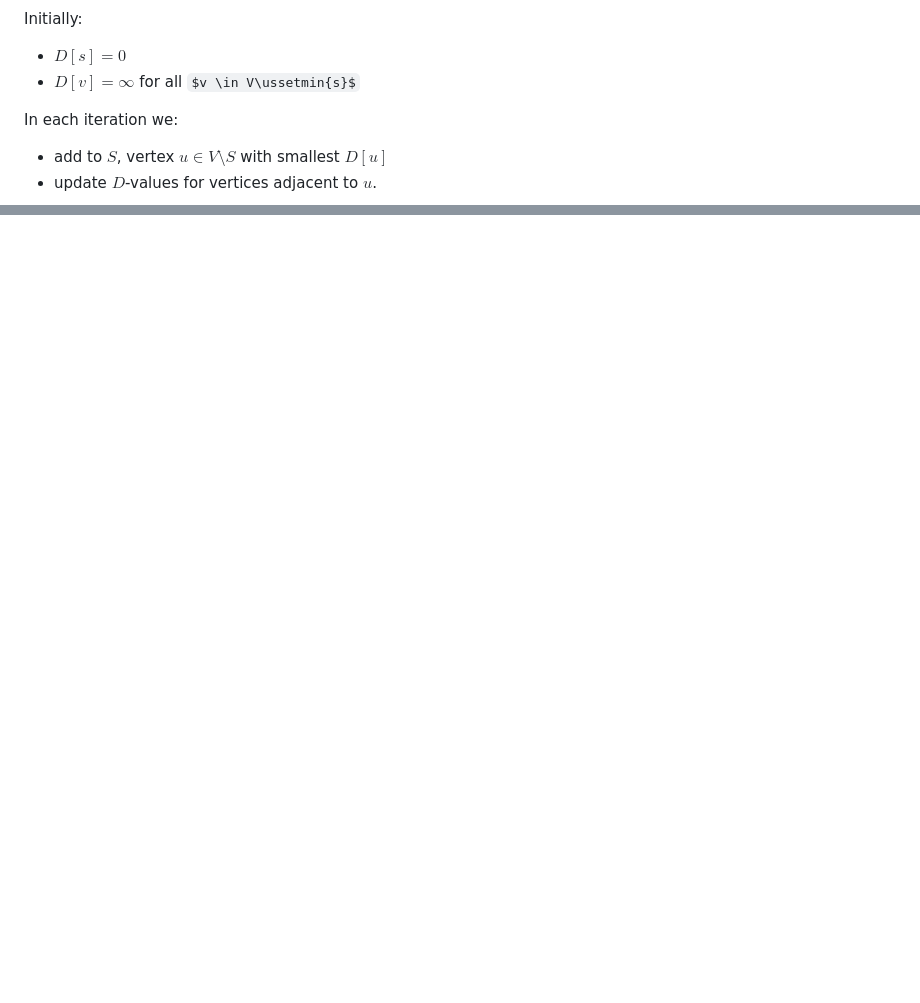
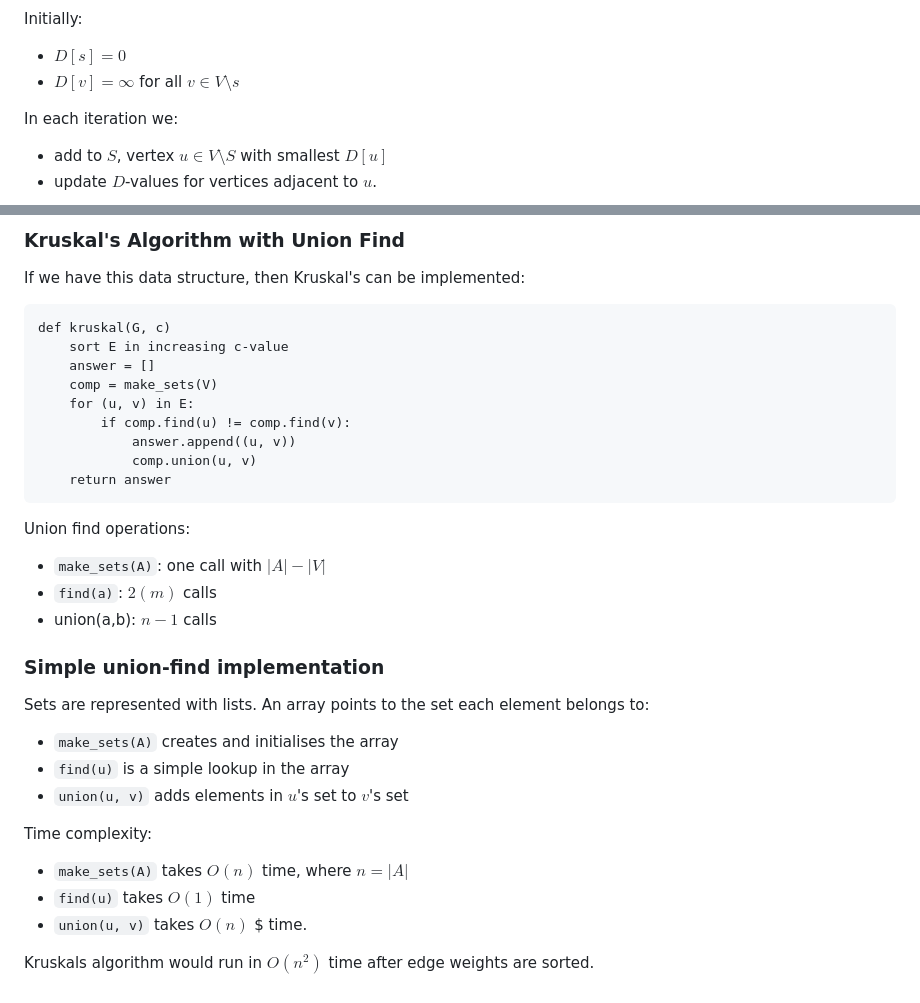
Before and after one commit to infernocadet/comp2123, a Markdown page: Week-8/graph-algorithms.md, 2 parts joined by grey strips. GitHub-like rendering; some formulas as TeX source; blank space fills up the shorter version.

````diff
--- a/Week-8/graph-algorithms.md
+++ b/Week-8/graph-algorithms.md
@@ -56,7 +56,7 @@ High level idea:
 
 Initially:
 - $D[s] = 0$
-- $D[v] = \infty$ for all $v \in V\ussetmin{s}$
+- $D[v] = \infty$ for all $v \in V\setminus{s}$
 
 In each iteration we:
 - add to $S$, vertex $u \in V\setminus{S}$ with smallest $D[u]$
@@ -299,0 +332,34 @@ Consider edges in ascending order of weight.
+### Kruskal's Algorithm with Union Find
+
+If we have this data structure, then Kruskal's can be implemented:
+
+```
+def kruskal(G, c)
+    sort E in increasing c-value
+    answer = []
+    comp = make_sets(V)
+    for (u, v) in E:
+        if comp.find(u) != comp.find(v):
+            answer.append((u, v))
+            comp.union(u, v)
+    return answer
+```
+
+Union find operations:
+- `make_sets(A)`: one call with $|A| - |V|$
+- `find(a)`: $2(m)$ calls
+- union(a,b): $n-1$ calls
+
+### Simple union-find implementation
+
+Sets are represented with lists. An array points to the set each element belongs to:
+- `make_sets(A)` creates and initialises the array
+- `find(u)` is a simple lookup in the array
+- `union(u, v)` adds elements in $u$'s set to $v$'s set
+
+Time complexity:
+- `make_sets(A)` takes $O(n)$ time, where $n = |A|$
+- `find(u)` takes $O(1)$ time
+- `union(u, v)` takes $O(n)$ $ time.
+
+Kruskals algorithm would run in $O(n^{2})$ time after edge weights are sorted.
````
Also changed, not shown: other parts of Week-8/graph-algorithms.md (+32 -0 lines), graphics/kru.png (added), graphics/krus.png (added), graphics/usa.png (added).
